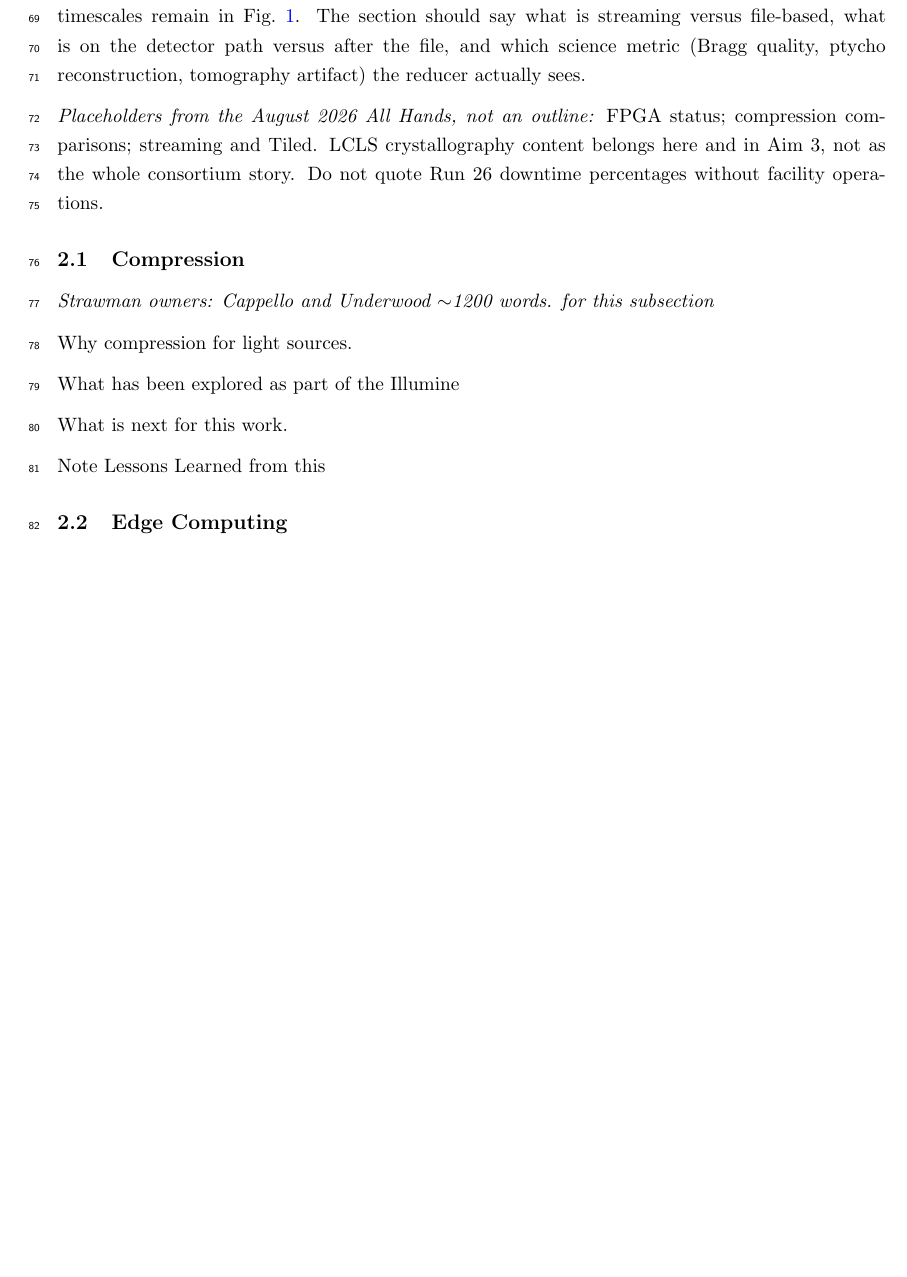
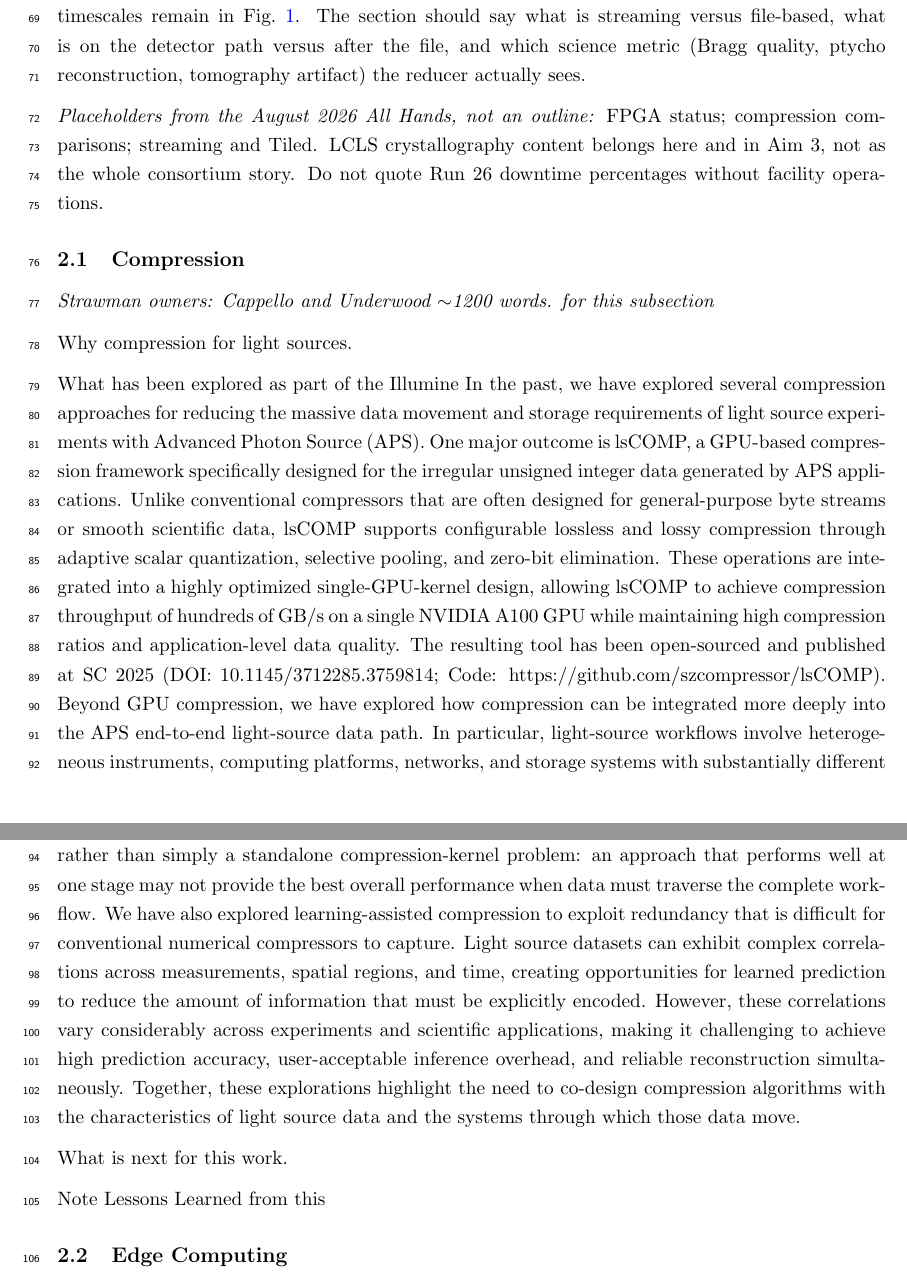
Before and after one commit to illumine-project/illumine_article_2026, a LaTeX document (main.tex, which reads src/compression.tex): part of page 4 of 8 before the commit and two parts of pages 4 and 5 of 9 after it, the two joined at a grey line, cut so that both start at the same text, the shorter picture padded with empty space. Compiled offline with pdfLaTeX; a LaTeX package or settings file that is missing is left out.

Commit message:
updating what we have done

```diff
--- a/src/compression.tex
+++ b/src/compression.tex
@@ -31,6 +31,19 @@ quote Run~26 downtime percentages without facility operations.
 Why compression for light sources.
 
 What has been explored as part of the Illumine
+In the past, we have explored several compression approaches for reducing the massive data movement and storage requirements of light source experiments with Advanced Photon Source (APS).
+One major outcome is lsCOMP, a GPU-based compression framework specifically designed for the irregular unsigned integer data generated by APS applications.
+Unlike conventional compressors that are often designed for general-purpose byte streams or smooth scientific data, lsCOMP supports configurable lossless and lossy compression through adaptive scalar quantization, selective pooling, and zero-bit elimination.
+These operations are integrated into a highly optimized single-GPU-kernel design, allowing lsCOMP to achieve compression throughput of hundreds of GB/s on a single NVIDIA A100 GPU while maintaining high compression ratios and application-level data quality.
+The resulting tool has been open-sourced and published at SC 2025 (DOI: 10.1145/3712285.3759814; Code: https://github.com/szcompressor/lsCOMP).
+Beyond GPU compression, we have explored how compression can be integrated more deeply into the APS end-to-end light-source data path.
+In particular, light-source workflows involve heterogeneous instruments, computing platforms, networks, and storage systems with substantially different resource and bandwidth constraints.
+This makes compression a system-level optimization problem rather than simply a standalone compression-kernel problem: an approach that performs well at one stage may not provide the best overall performance when data must traverse the complete workflow.
+We have also explored learning-assisted compression to exploit redundancy that is difficult for conventional numerical compressors to capture.
+Light source datasets can exhibit complex correlations across measurements, spatial regions, and time, creating opportunities for learned prediction to reduce the amount of information that must be explicitly encoded.
+However, these correlations vary considerably across experiments and scientific applications, making it challenging to achieve high prediction accuracy, user-acceptable inference overhead, and reliable reconstruction simultaneously.
+Together, these explorations highlight the need to co-design compression algorithms with the characteristics of light source data and the systems through which those data move.
+
 
 What is next for this work.
 
```
